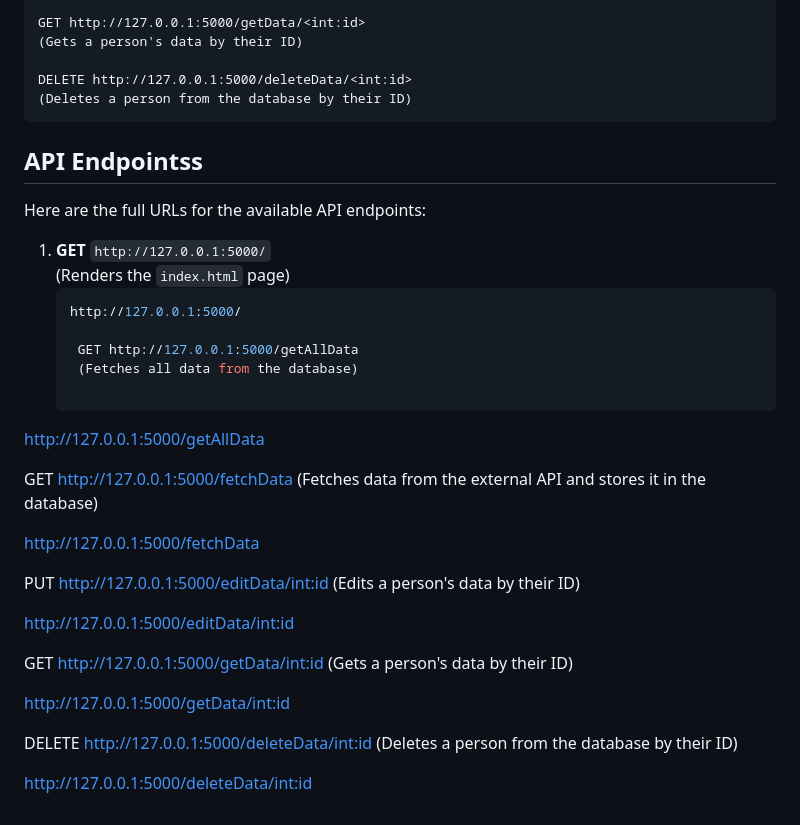
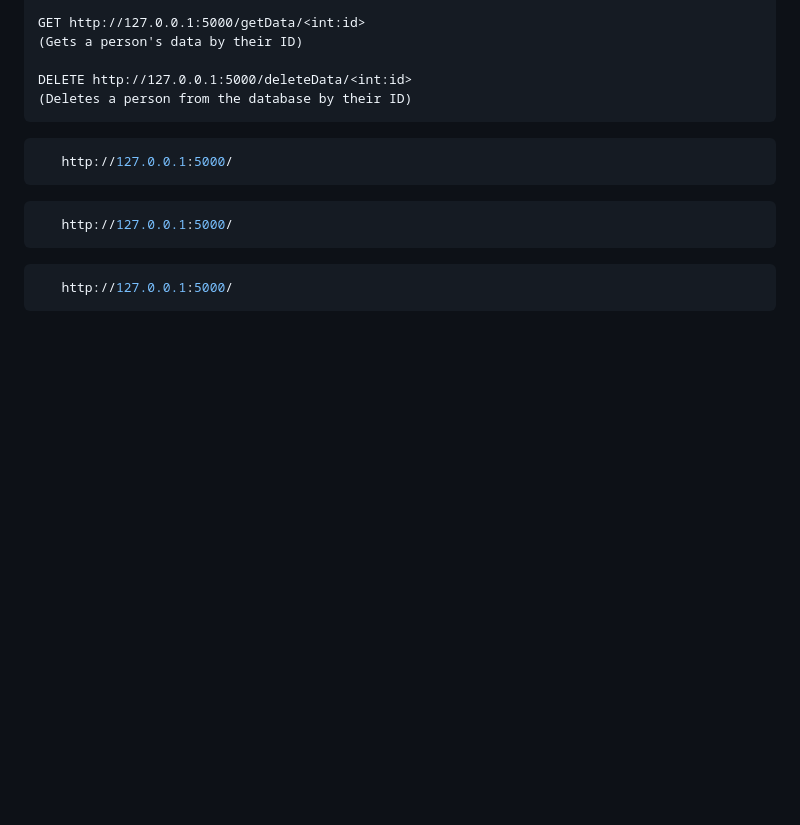
Before and after one commit to onirstudy/SWAPI, a Markdown page: README.md, the part around the change. Drawn GitHub-style; blank space fills up the shorter version.

````diff
--- a/README.md
+++ b/README.md
@@ -138,37 +138,12 @@ Here are the full URLs for the endpoints:
     DELETE http://127.0.0.1:5000/deleteData/<int:id>
     (Deletes a person from the database by their ID)
 
-
-## API Endpointss
-
-Here are the full URLs for the available API endpoints:
-
-1. **GET** `http://127.0.0.1:5000/`
-   (Renders the `index.html` page)
-   ```bash
+```bash
    http://127.0.0.1:5000/
-
-    GET http://127.0.0.1:5000/getAllData
-    (Fetches all data from the database)
-
-http://127.0.0.1:5000/getAllData
-
-GET http://127.0.0.1:5000/fetchData
-(Fetches data from the external API and stores it in the database)
-
-http://127.0.0.1:5000/fetchData
-
-PUT http://127.0.0.1:5000/editData/<int:id>
-(Edits a person's data by their ID)
-
-http://127.0.0.1:5000/editData/<int:id>
-
-GET http://127.0.0.1:5000/getData/<int:id>
-(Gets a person's data by their ID)
-
-http://127.0.0.1:5000/getData/<int:id>
-
-DELETE http://127.0.0.1:5000/deleteData/<int:id>
-(Deletes a person from the database by their ID)
-
-http://127.0.0.1:5000/deleteData/<int:id>
+```
+```bash
+   http://127.0.0.1:5000/
+```
+```bash
+   http://127.0.0.1:5000/
+```
````
